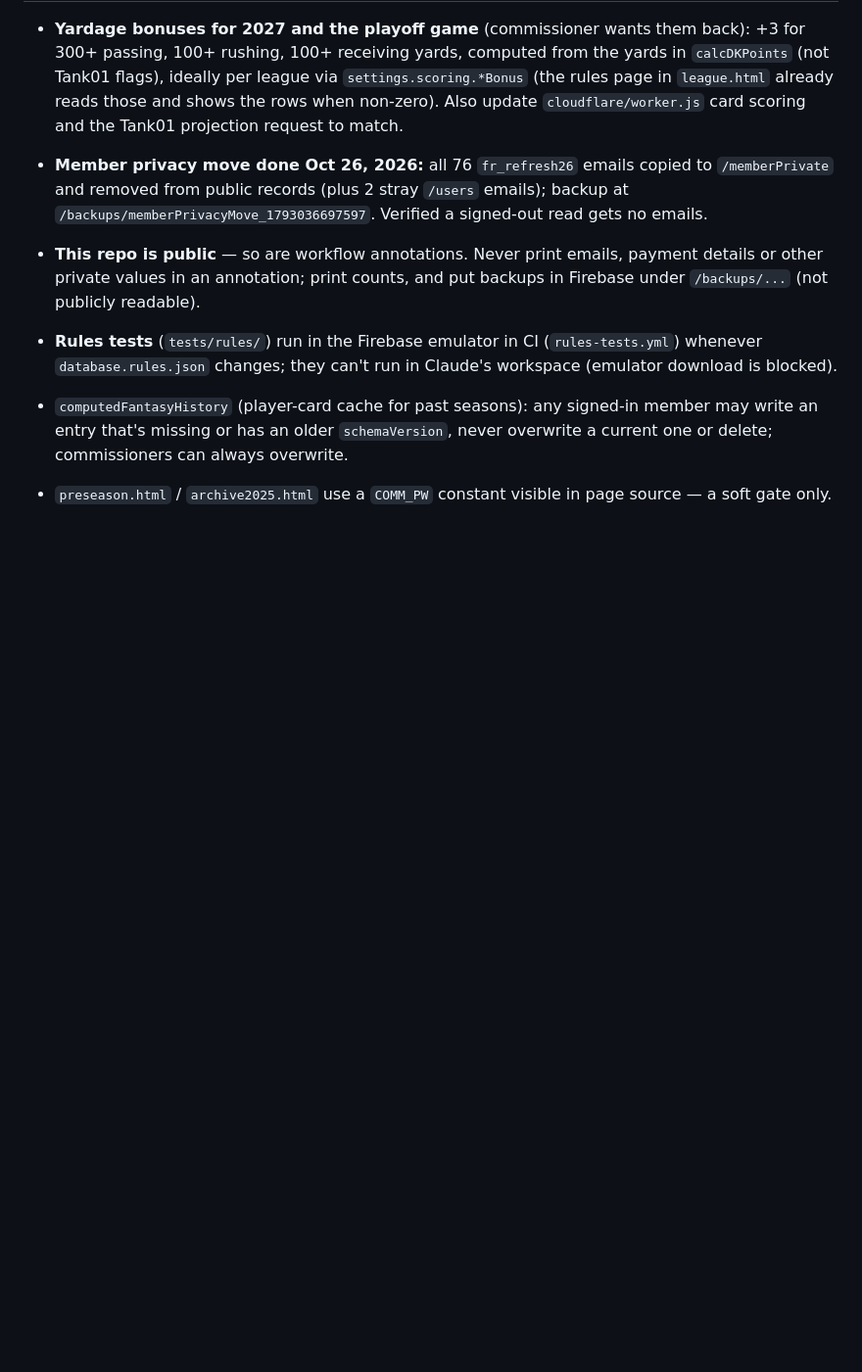
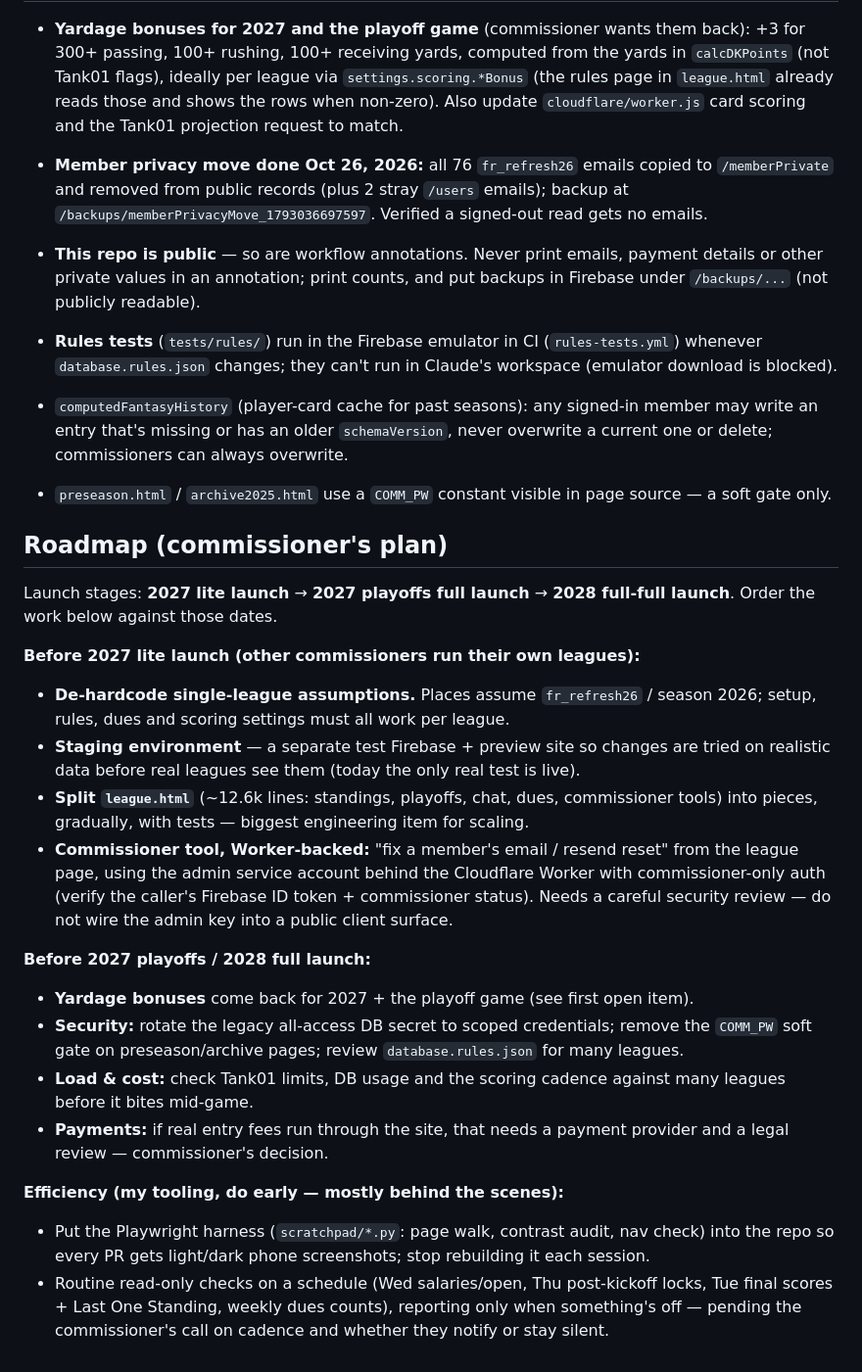
Before and after one commit to mtriedel-fr/fantasy-refresh, a Markdown page: CLAUDE.md, the part around one of its changes. Shown at 98% size. GitHub-like rendering; blank space fills up the shorter version.

```diff
--- a/CLAUDE.md
+++ b/CLAUDE.md
@@ -159,3 +184,36 @@ locks/salaries, salary dry runs, Sleeper probes, migrations).
   one or delete; commissioners can always overwrite.
 - `preseason.html` / `archive2025.html` use a `COMM_PW` constant visible in page source — a
   soft gate only.
+
+## Roadmap (commissioner's plan)
+
+Launch stages: **2027 lite launch** → **2027 playoffs full launch** → **2028 full-full launch**.
+Order the work below against those dates.
+
+**Before 2027 lite launch (other commissioners run their own leagues):**
+- **De-hardcode single-league assumptions.** Places assume `fr_refresh26` / season 2026;
+  setup, rules, dues and scoring settings must all work per league.
+- **Staging environment** — a separate test Firebase + preview site so changes are tried on
+  realistic data before real leagues see them (today the only real test is live).
+- **Split `league.html`** (~12.6k lines: standings, playoffs, chat, dues, commissioner tools)
+  into pieces, gradually, with tests — biggest engineering item for scaling.
+- **Commissioner tool, Worker-backed:** "fix a member's email / resend reset" from the league
+  page, using the admin service account behind the Cloudflare Worker with commissioner-only
+  auth (verify the caller's Firebase ID token + commissioner status). Needs a careful security
+  review — do not wire the admin key into a public client surface.
+
+**Before 2027 playoffs / 2028 full launch:**
+- **Yardage bonuses** come back for 2027 + the playoff game (see first open item).
+- **Security:** rotate the legacy all-access DB secret to scoped credentials; remove the
+  `COMM_PW` soft gate on preseason/archive pages; review `database.rules.json` for many leagues.
+- **Load & cost:** check Tank01 limits, DB usage and the scoring cadence against many leagues
+  before it bites mid-game.
+- **Payments:** if real entry fees run through the site, that needs a payment provider and a
+  legal review — commissioner's decision.
+
+**Efficiency (my tooling, do early — mostly behind the scenes):**
+- Put the Playwright harness (`scratchpad/*.py`: page walk, contrast audit, nav check) into the
+  repo so every PR gets light/dark phone screenshots; stop rebuilding it each session.
+- Routine read-only checks on a schedule (Wed salaries/open, Thu post-kickoff locks, Tue final
+  scores + Last One Standing, weekly dues counts), reporting only when something's off —
+  pending the commissioner's call on cadence and whether they notify or stay silent.
```
Also changed, not shown: other parts of CLAUDE.md (+26 -1 lines).
